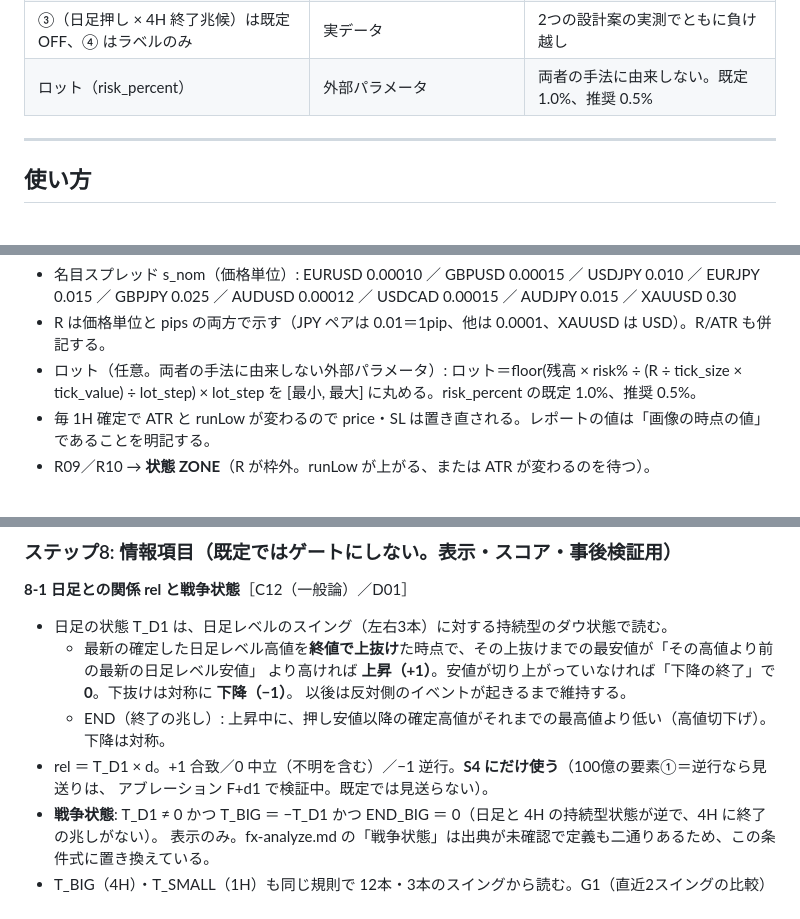
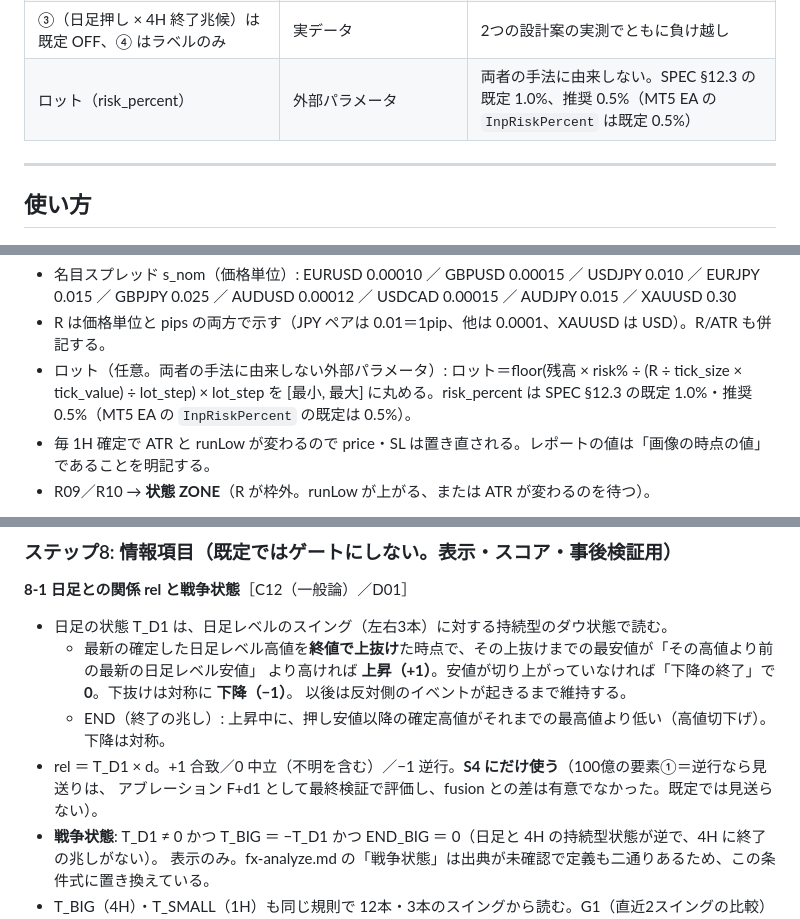
Before and after one commit to xyoumo-kgc/claude-practice, a Markdown page: .claude/commands/fx-fusion.md, 3 parts joined by grey strips. GitHub-like rendering.

```diff
--- a/.claude/commands/fx-fusion.md
+++ b/.claude/commands/fx-fusion.md
@@ -72,7 +73,7 @@
 | 出口は「4H 構造トレール」と「週末・休場決済」の2つだけ。分割・建値移動・固定利確・時間決済なし | 実データ（規則3で合格）・100億 X05 | 両者の実例（分割決済）とは違う出口。裁量で加えると別の戦略になる |
 | スコア S1〜S6 は足切りに使わない | 実データ | IS でスコアと成績が単調でなく、A 以上に絞ると取引が6割減って前身 4P-Score の失敗を繰り返す |
 | ③（日足押し × 4H 終了兆候）は既定 OFF、④ はラベルのみ | 実データ | 2つの設計案の実測でともに負け越し |
-| ロット（risk_percent） | 外部パラメータ | 両者の手法に由来しない。既定 1.0%、推奨 0.5% |
+| ロット（risk_percent） | 外部パラメータ | 両者の手法に由来しない。SPEC §12.3 の既定 1.0%、推奨 0.5%（MT5 EA の `InpRiskPercent` は既定 0.5%） |
 
 ---
 
@@ -262,7 +263,7 @@ R > 3.0 × ATR → R10（見送り。①-M15 降格は既定 OFF）
   AUDUSD 0.00012 ／ USDCAD 0.00015 ／ AUDJPY 0.015 ／ XAUUSD 0.30
 - R は価格単位と pips の両方で示す（JPY ペアは 0.01＝1pip、他は 0.0001、XAUUSD は USD）。R/ATR も併記する。
 - ロット（任意。両者の手法に由来しない外部パラメータ）: ロット＝floor(残高 × risk% ÷ (R ÷ tick_size × tick_value) ÷ lot_step) × lot_step
-  を [最小, 最大] に丸める。risk_percent の既定 1.0%、推奨 0.5%。
+  を [最小, 最大] に丸める。risk_percent は SPEC §12.3 の既定 1.0%・推奨 0.5%（MT5 EA の `InpRiskPercent` の既定は 0.5%）。
 - 毎 1H 確定で ATR と runLow が変わるので price・SL は置き直される。レポートの値は「画像の時点の値」であることを明記する。
 - R09／R10 → **状態 ZONE**（R が枠外。runLow が上がる、または ATR が変わるのを待つ）。
 
@@ -279,7 +280,7 @@ R > 3.0 × ATR → R10（見送り。①-M15 降格は既定 OFF）
     以後は反対側のイベントが起きるまで維持する。
   - END（終了の兆し）: 上昇中に、押し安値以降の確定高値がそれまでの最高値より低い（高値切下げ）。下降は対称。
 - rel ＝ T_D1 × d。+1 合致／0 中立（不明を含む）／−1 逆行。**S4 にだけ使う**（100億の要素①＝逆行なら見送りは、
-  アブレーション F+d1 で検証中。既定では見送らない）。
+  アブレーション F+d1 として最終検証で評価し、fusion との差は有意でなかった。既定では見送らない）。
 - **戦争状態**: T_D1 ≠ 0 かつ T_BIG ＝ −T_D1 かつ END_BIG ＝ 0（日足と 4H の持続型状態が逆で、4H に終了の兆しがない）。
   表示のみ。fx-analyze.md の「戦争状態」は出典が未確認で定義も二通りあるため、この条件式に置き換えている。
 - T_BIG（4H）・T_SMALL（1H）も同じ規則で 12本・3本のスイングから読む。G1（直近2スイングの比較）と T_BIG（持続型）は別物で、
```
Also changed, not shown: other parts of .claude/commands/fx-fusion.md (+13 -11 lines), fusion/SPEC.md (+2 -0 lines).
